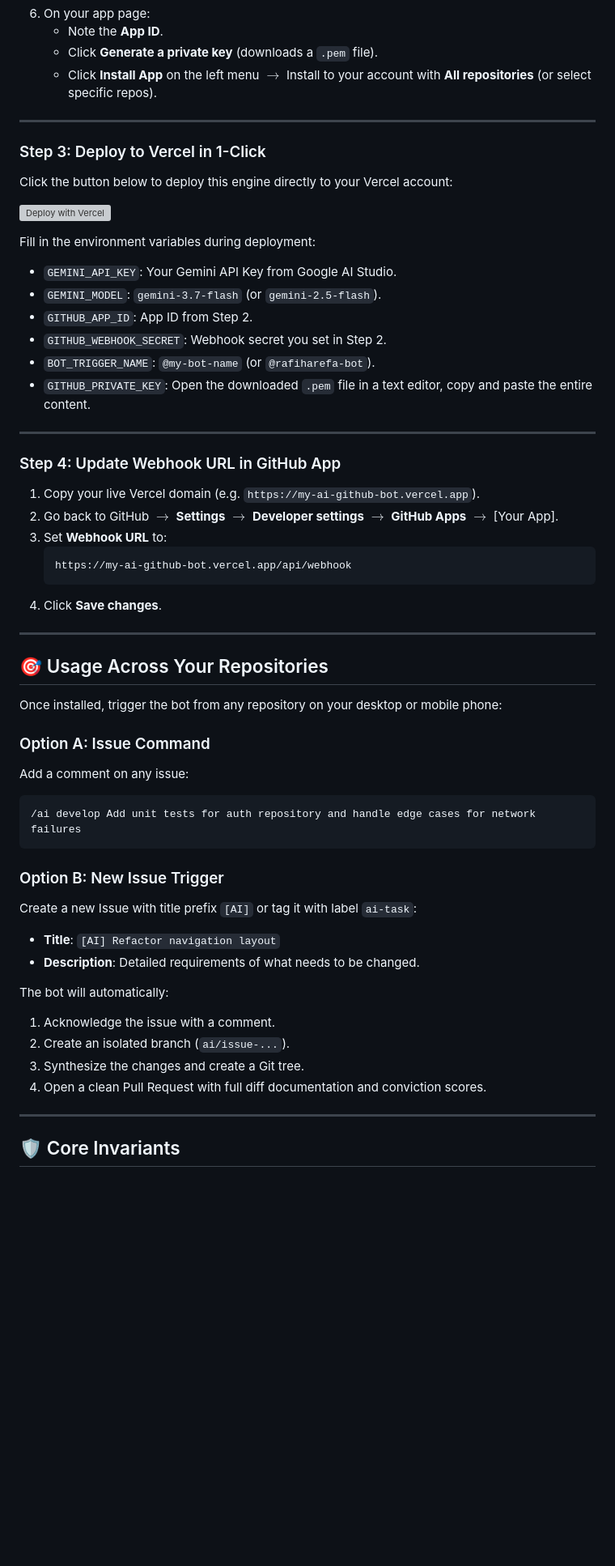
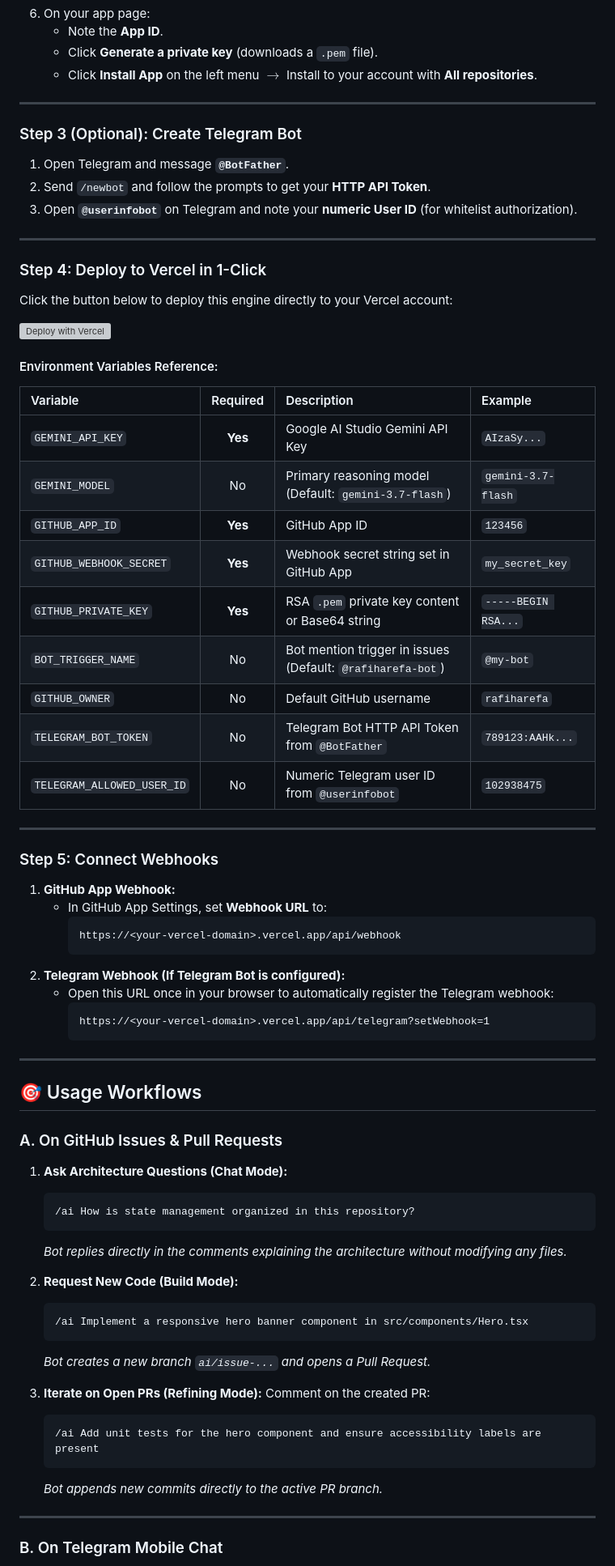
Before and after one commit to rafiharefa/ai-github-bot, a Markdown page: README.md, the part around one of its changes. Shown at 81% size. Drawn GitHub-style; blank space fills up the shorter version; grey boxes are pictures that could not be loaded.

Commit message:
docs: update README with Telegram interface and conversational agent documentation

````diff
--- a/README.md
+++ b/README.md
@@ -36,11 +51,18 @@ Anyone can deploy and host their own private or public instance in under **3 min
 6. On your app page:
    - Note the **App ID**.
    - Click **Generate a private key** (downloads a `.pem` file).
-   - Click **Install App** on the left menu $\to$ Install to your account with **All repositories** (or select specific repos).
+   - Click **Install App** on the left menu $\to$ Install to your account with **All repositories**.
 
 ---
 
-### Step 3: Deploy to Vercel in 1-Click
+### Step 3 (Optional): Create Telegram Bot
+1. Open Telegram and message **`@BotFather`**.
+2. Send `/newbot` and follow the prompts to get your **HTTP API Token**.
+3. Open **`@userinfobot`** on Telegram and note your **numeric User ID** (for whitelist authorization).
+
+---
+
+### Step 4: Deploy to Vercel in 1-Click
 
 Click the button below to deploy this engine directly to your Vercel account:
 
@@ -48,47 +70,59 @@ Click the button below to deploy this engine directly to your Vercel account:
 
-Fill in the environment variables during deployment:
-- `GEMINI_API_KEY`: Your Gemini API Key from Google AI Studio.
-- `GEMINI_MODEL`: `gemini-3.7-flash` (or `gemini-2.5-flash`).
-- `GITHUB_APP_ID`: App ID from Step 2.
-- `GITHUB_WEBHOOK_SECRET`: Webhook secret you set in Step 2.
-- `BOT_TRIGGER_NAME`: `@my-bot-name` (or `@rafiharefa-bot`).
-- `GITHUB_PRIVATE_KEY`: Open the downloaded `.pem` file in a text editor, copy and paste the entire content.
+#### Environment Variables Reference:
+
+| Variable | Required | Description | Example |
+| :--- | :---: | :--- | :--- |
+| `GEMINI_API_KEY` | **Yes** | Google AI Studio Gemini API Key | `AIzaSy...` |
+| `GEMINI_MODEL` | No | Primary reasoning model (Default: `gemini-3.7-flash`) | `gemini-3.7-flash` |
+| `GITHUB_APP_ID` | **Yes** | GitHub App ID | `123456` |
+| `GITHUB_WEBHOOK_SECRET` | **Yes** | Webhook secret string set in GitHub App | `my_secret_key` |
+| `GITHUB_PRIVATE_KEY` | **Yes** | RSA `.pem` private key content or Base64 string | `-----BEGIN RSA...` |
+| `BOT_TRIGGER_NAME` | No | Bot mention trigger in issues (Default: `@rafiharefa-bot`) | `@my-bot` |
+| `GITHUB_OWNER` | No | Default GitHub username | `rafiharefa` |
+| `TELEGRAM_BOT_TOKEN` | No | Telegram Bot HTTP API Token from `@BotFather` | `789123:AAHk...` |
+| `TELEGRAM_ALLOWED_USER_ID` | No | Numeric Telegram user ID from `@userinfobot` | `102938475` |
 
 ---
 
-### Step 4: Update Webhook URL in GitHub App
-1. Copy your live Vercel domain (e.g. `https://my-ai-github-bot.vercel.app`).
-2. Go back to GitHub $\to$ **Settings** $\to$ **Developer settings** $\to$ **GitHub Apps** $\to$ [Your App].
-3. Set **Webhook URL** to:
-   ```text
-   https://my-ai-github-bot.vercel.app/api/webhook
-   ```
-4. Click **Save changes**.
+### Step 5: Connect Webhooks
+
+1. **GitHub App Webhook:**
+   - In GitHub App Settings, set **Webhook URL** to:
+     ```text
+     https://<your-vercel-domain>.vercel.app/api/webhook
+     ```
+2. **Telegram Webhook (If Telegram Bot is configured):**
+   - Open this URL once in your browser to automatically register the Telegram webhook:
+     ```text
+     https://<your-vercel-domain>.vercel.app/api/telegram?setWebhook=1
+     ```
 
 ---
 
-## 🎯 Usage Across Your Repositories
+## 🎯 Usage Workflows
 
-Once installed, trigger the bot from any repository on your desktop or mobile phone:
+### A. On GitHub Issues & Pull Requests
 
-### Option A: Issue Command
-Add a comment on any issue:
-```text
-/ai develop Add unit tests for auth repository and handle edge cases for network failures
-```
+1. **Ask Architecture Questions (Chat Mode):**
+   ```text
+   /ai How is state management organized in this repository?
+   ```
+   *Bot replies directly in the comments explaining the architecture without modifying any files.*
 
-### Option B: New Issue Trigger
-Create a new Issue with title prefix `[AI]` or tag it with label `ai-task`:
-- **Title**: `[AI] Refactor navigation layout`
-- **Description**: Detailed requirements of what needs to be changed.
+2. **Request New Code (Build Mode):**
+   ```text
+   /ai Implement a responsive hero banner component in src/components/Hero.tsx
+   ```
+   *Bot creates a new branch `ai/issue-...` and opens a Pull Request.*
 
-The bot will automatically:
-1. Acknowledge the issue with a comment.
-2. Create an isolated branch (`ai/issue-...`).
-3. Synthesize the changes and create a Git tree.
-4. Open a clean Pull Request with full diff documentation and conviction scores.
+3. **Iterate on Open PRs (Refining Mode):**
+   Comment on the created PR:
+   ```text
+   /ai Add unit tests for the hero component and ensure accessibility labels are present
+   ```
+   *Bot appends new commits directly to the active PR branch.*
 
 ---
 
-## 🛡️ Core Invariants
+### B. On Telegram Mobile Chat
 
````
Also changed, not shown: other parts of README.md (+45 -11 lines).
